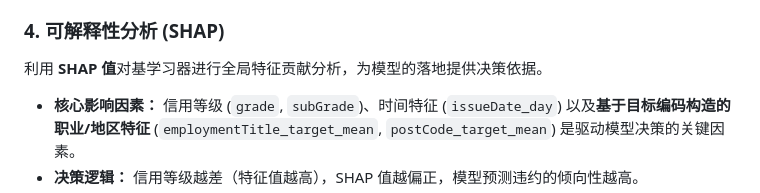
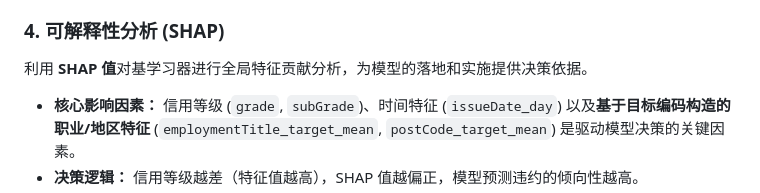
Before and after one commit to Kirawii/TGP3, a Markdown page: README.md, the part around the change. Rendered like a GitHub page.

Commit message:
Clarify SHAP analysis decision basis in README
Updated SHAP analysis section to clarify decision-making basis.

```diff
--- a/README.md
+++ b/README.md
@@ -58,7 +58,7 @@
 
 ### 4. 可解释性分析 (SHAP)
 
-利用 **SHAP 值**对基学习器进行全局特征贡献分析，为模型的落地提供决策依据。
+利用 **SHAP 值**对基学习器进行全局特征贡献分析，为模型的落地和实施提供决策依据。
 
 *   **核心影响因素：** 信用等级 (`grade`, `subGrade`)、时间特征 (`issueDate_day`) 以及**基于目标编码构造的职业/地区特征** (`employmentTitle_target_mean`, `postCode_target_mean`) 是驱动模型决策的关键因素。
 *   **决策逻辑：** 信用等级越差（特征值越高），SHAP 值越偏正，模型预测违约的倾向性越高。
```
